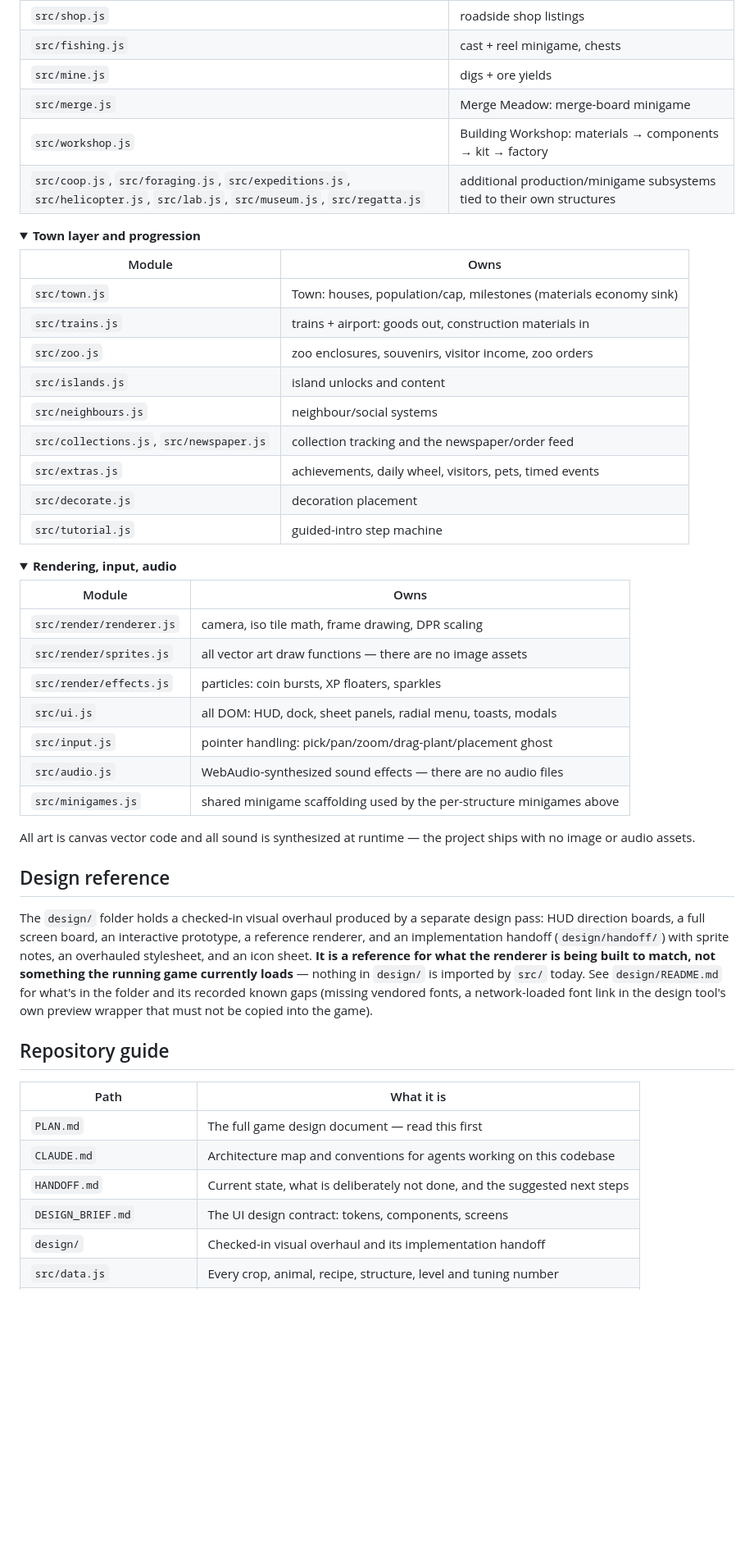
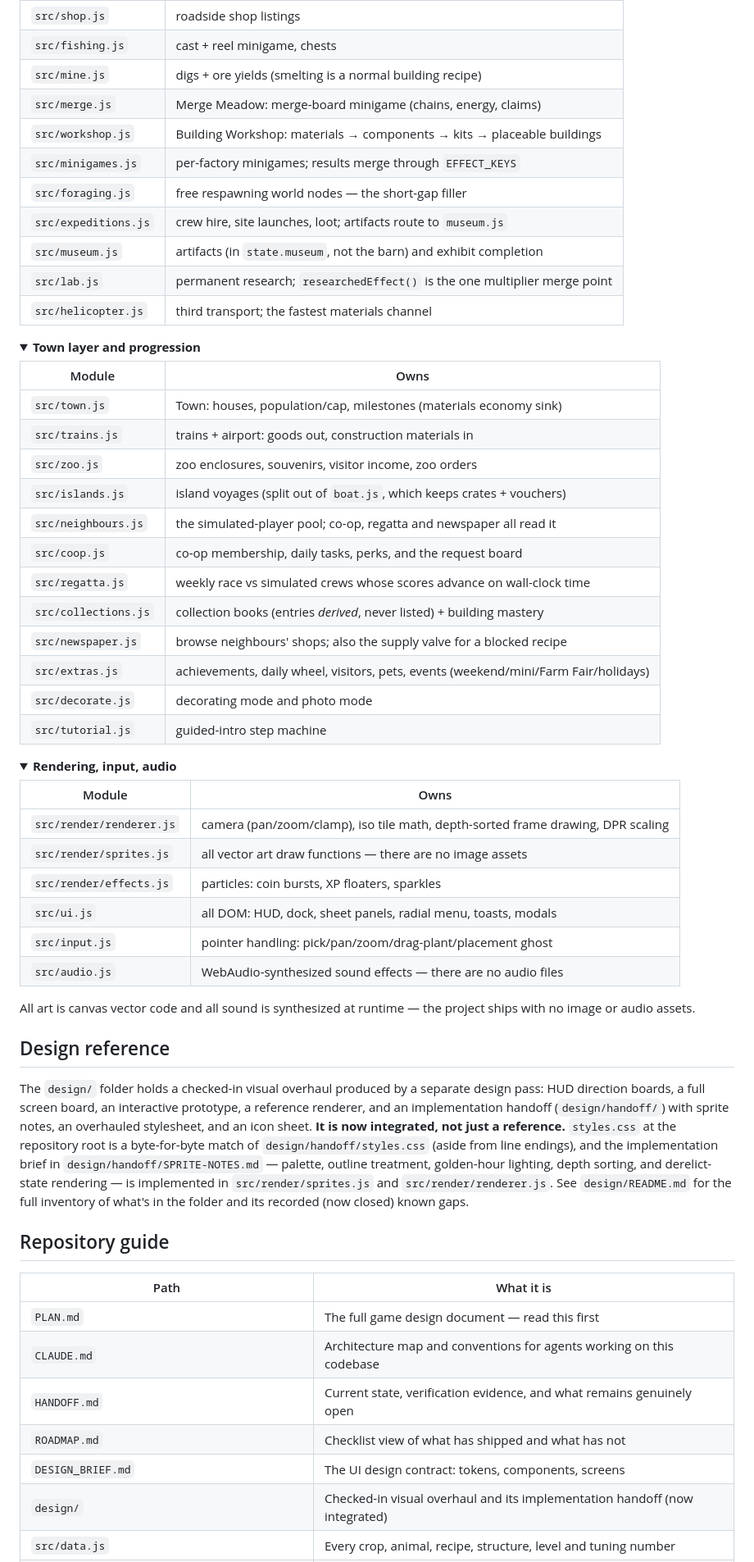
Before and after one commit to Ding-Ding-Projects/Farm-tycoon, a Markdown page: README.md, the part around one of its changes. Shown at 82% size. GitHub-like rendering; folded sections open; blank space fills up the shorter version.

```diff
--- a/README.md
+++ b/README.md
@@ -142,10 +186,15 @@ touching logic elsewhere. See `CLAUDE.md` for the authoritative, up-to-date modu
 | `src/boat.js` | boat crates + vouchers |
 | `src/shop.js` | roadside shop listings |
 | `src/fishing.js` | cast + reel minigame, chests |
-| `src/mine.js` | digs + ore yields |
-| `src/merge.js` | Merge Meadow: merge-board minigame |
-| `src/workshop.js` | Building Workshop: materials → components → kit → factory |
-| `src/coop.js`, `src/foraging.js`, `src/expeditions.js`, `src/helicopter.js`, `src/lab.js`, `src/museum.js`, `src/regatta.js` | additional production/minigame subsystems tied to their own structures |
+| `src/mine.js` | digs + ore yields (smelting is a normal building recipe) |
+| `src/merge.js` | Merge Meadow: merge-board minigame (chains, energy, claims) |
+| `src/workshop.js` | Building Workshop: materials → components → kits → placeable buildings |
+| `src/minigames.js` | per-factory minigames; results merge through `EFFECT_KEYS` |
+| `src/foraging.js` | free respawning world nodes — the short-gap filler |
+| `src/expeditions.js` | crew hire, site launches, loot; artifacts route to `museum.js` |
+| `src/museum.js` | artifacts (in `state.museum`, not the barn) and exhibit completion |
+| `src/lab.js` | permanent research; `researchedEffect()` is the one multiplier merge point |
+| `src/helicopter.js` | third transport; the fastest materials channel |
 
 </details>
 
@@ -157,11 +206,14 @@ touching logic elsewhere. See `CLAUDE.md` for the authoritative, up-to-date modu
 | `src/town.js` | Town: houses, population/cap, milestones (materials economy sink) |
 | `src/trains.js` | trains + airport: goods out, construction materials in |
 | `src/zoo.js` | zoo enclosures, souvenirs, visitor income, zoo orders |
-| `src/islands.js` | island unlocks and content |
-| `src/neighbours.js` | neighbour/social systems |
-| `src/collections.js`, `src/newspaper.js` | collection tracking and the newspaper/order feed |
-| `src/extras.js` | achievements, daily wheel, visitors, pets, timed events |
-| `src/decorate.js` | decoration placement |
+| `src/islands.js` | island voyages (split out of `boat.js`, which keeps crates + vouchers) |
+| `src/neighbours.js` | the simulated-player pool; co-op, regatta and newspaper all read it |
+| `src/coop.js` | co-op membership, daily tasks, perks, and the request board |
+| `src/regatta.js` | weekly race vs simulated crews whose scores advance on wall-clock time |
+| `src/collections.js` | collection books (entries *derived*, never listed) + building mastery |
+| `src/newspaper.js` | browse neighbours' shops; also the supply valve for a blocked recipe |
+| `src/extras.js` | achievements, daily wheel, visitors, pets, events (weekend/mini/Farm Fair/holidays) |
+| `src/decorate.js` | decorating mode and photo mode |
 | `src/tutorial.js` | guided-intro step machine |
 
 </details>
@@ -171,13 +223,12 @@ touching logic elsewhere. See `CLAUDE.md` for the authoritative, up-to-date modu
 
 | Module | Owns |
 |---|---|
-| `src/render/renderer.js` | camera, iso tile math, frame drawing, DPR scaling |
+| `src/render/renderer.js` | camera (pan/zoom/clamp), iso tile math, depth-sorted frame drawing, DPR scaling |
 | `src/render/sprites.js` | all vector art draw functions — there are no image assets |
 | `src/render/effects.js` | particles: coin bursts, XP floaters, sparkles |
 | `src/ui.js` | all DOM: HUD, dock, sheet panels, radial menu, toasts, modals |
 | `src/input.js` | pointer handling: pick/pan/zoom/drag-plant/placement ghost |
 | `src/audio.js` | WebAudio-synthesized sound effects — there are no audio files |
-| `src/minigames.js` | shared minigame scaffolding used by the per-structure minigames above |
 
 </details>
 
@@ -189,11 +240,13 @@ with no image or audio assets.
 The `design/` folder holds a checked-in visual overhaul produced by a separate design
 pass: HUD direction boards, a full screen board, an interactive prototype, a reference
 renderer, and an implementation handoff (`design/handoff/`) with sprite notes, an
-overhauled stylesheet, and an icon sheet. **It is a reference for what the renderer is
-being built to match, not something the running game currently loads** — nothing in
-`design/` is imported by `src/` today. See `design/README.md` for what's in the folder and
-its recorded known gaps (missing vendored fonts, a network-loaded font link in the design
-tool's own preview wrapper that must not be copied into the game).
+overhauled stylesheet, and an icon sheet. **It is now integrated, not just a reference.**
+`styles.css` at the repository root is a byte-for-byte match of `design/handoff/styles.css`
+(aside from line endings), and the implementation brief in `design/handoff/SPRITE-NOTES.md`
+— palette, outline treatment, golden-hour lighting, depth sorting, and derelict-state
+rendering — is implemented in `src/render/sprites.js` and `src/render/renderer.js`. See
+`design/README.md` for the full inventory of what's in the folder and its recorded (now
+closed) known gaps.
 
 ## Repository guide
 
@@ -201,7 +254,8 @@ tool's own preview wrapper that must not be copied into the game).
 |---|---|
 | `PLAN.md` | The full game design document — read this first |
 | `CLAUDE.md` | Architecture map and conventions for agents working on this codebase |
-| `HANDOFF.md` | Current state, what is deliberately not done, and the suggested next steps |
+| `HANDOFF.md` | Current state, verification evidence, and what remains genuinely open |
+| `ROADMAP.md` | Checklist view of what has shipped and what has not |
 | `DESIGN_BRIEF.md` | The UI design contract: tokens, components, screens |
-| `design/` | Checked-in visual overhaul and its implementation handoff |
+| `design/` | Checked-in visual overhaul and its implementation handoff (now integrated) |
 | `src/data.js` | Every crop, animal, recipe, structure, level and tuning number |
```
Also changed, not shown: other parts of README.md (+100 -51 lines).
